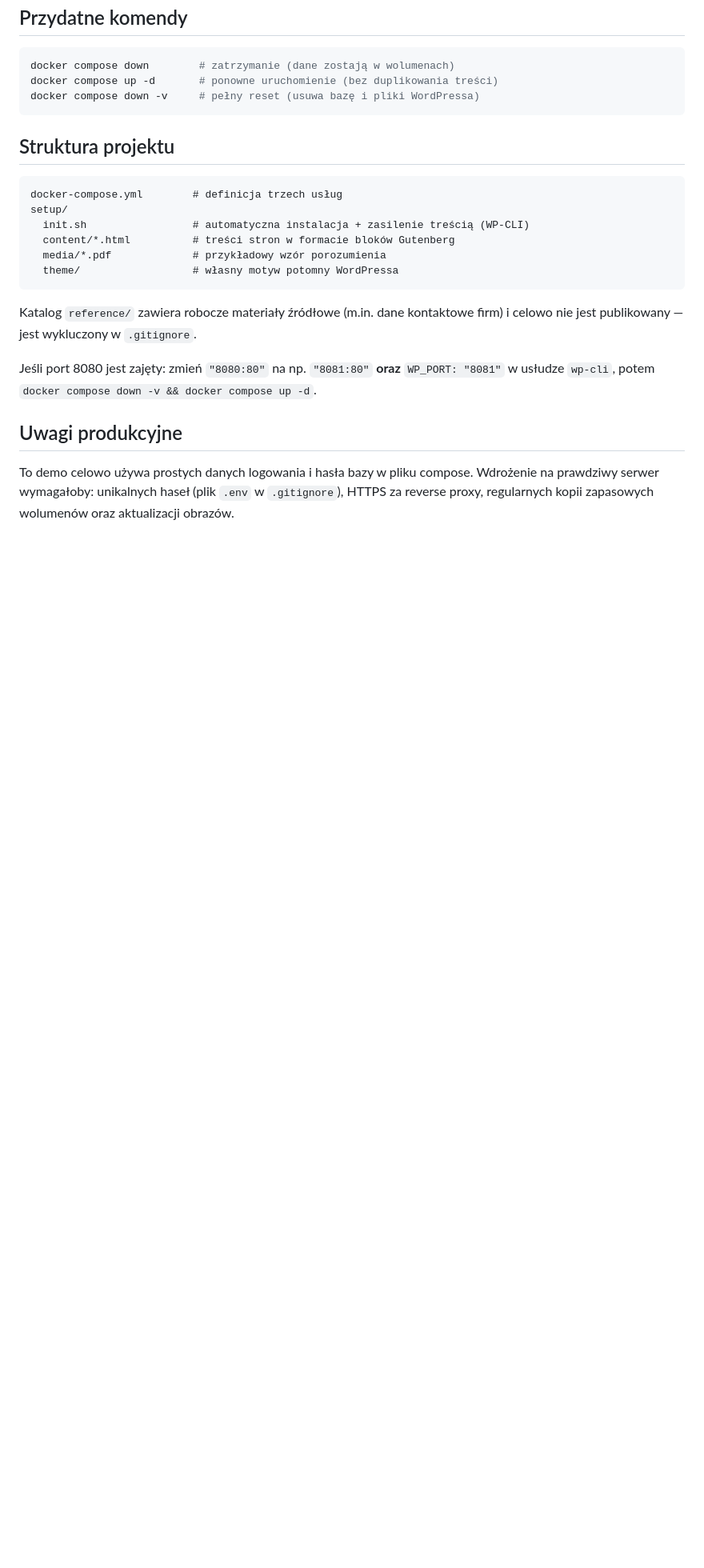
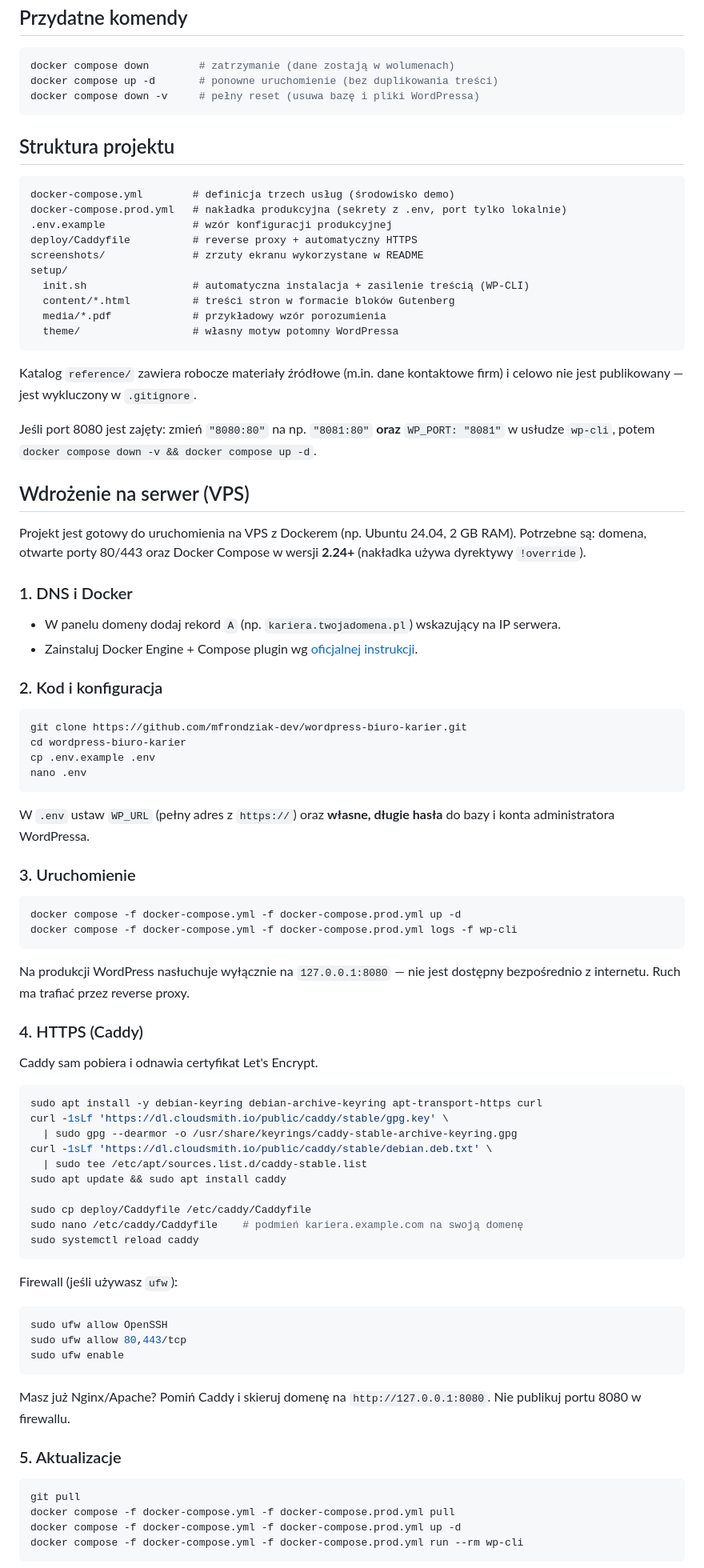
Before and after one commit to mfrondziak-dev/wordpress-biuro-karier, a Markdown page: README.md, the part around one of its changes. Shown at 80% size. Drawn GitHub-style; blank space fills up the shorter version.

````diff
--- a/README.md
+++ b/README.md
@@ -68,7 +81,11 @@ docker compose down -v     # pełny reset (usuwa bazę i pliki WordPressa)
 ## Struktura projektu
 
 ```
-docker-compose.yml        # definicja trzech usług
+docker-compose.yml        # definicja trzech usług (środowisko demo)
+docker-compose.prod.yml   # nakładka produkcyjna (sekrety z .env, port tylko lokalnie)
+.env.example              # wzór konfiguracji produkcyjnej
+deploy/Caddyfile          # reverse proxy + automatyczny HTTPS
+screenshots/              # zrzuty ekranu wykorzystane w README
 setup/
   init.sh                 # automatyczna instalacja + zasilenie treścią (WP-CLI)
   content/*.html          # treści stron w formacie bloków Gutenberg
@@ -82,8 +99,74 @@ i celowo nie jest publikowany — jest wykluczony w `.gitignore`.
 Jeśli port 8080 jest zajęty: zmień `"8080:80"` na np. `"8081:80"` **oraz** `WP_PORT: "8081"`
 w usłudze `wp-cli`, potem `docker compose down -v && docker compose up -d`.
 
-## Uwagi produkcyjne
+## Wdrożenie na serwer (VPS)
 
-To demo celowo używa prostych danych logowania i hasła bazy w pliku compose.
-Wdrożenie na prawdziwy serwer wymagałoby: unikalnych haseł (plik `.env` w `.gitignore`),
-HTTPS za reverse proxy, regularnych kopii zapasowych wolumenów oraz aktualizacji obrazów.
+Projekt jest gotowy do uruchomienia na VPS z Dockerem (np. Ubuntu 24.04, 2 GB RAM).
+Potrzebne są: domena, otwarte porty 80/443 oraz Docker Compose w wersji **2.24+**
+(nakładka używa dyrektywy `!override`).
+
+### 1. DNS i Docker
+
+- W panelu domeny dodaj rekord `A` (np. `kariera.twojadomena.pl`) wskazujący na IP serwera.
+- Zainstaluj Docker Engine + Compose plugin wg
+  [oficjalnej instrukcji](https://docs.docker.com/engine/install/ubuntu/).
+
+### 2. Kod i konfiguracja
+
+```bash
+git clone https://github.com/mfrondziak-dev/wordpress-biuro-karier.git
+cd wordpress-biuro-karier
+cp .env.example .env
+nano .env
+```
+
+W `.env` ustaw `WP_URL` (pełny adres z `https://`) oraz **własne, długie hasła**
+do bazy i konta administratora WordPressa.
+
+### 3. Uruchomienie
+
+```bash
+docker compose -f docker-compose.yml -f docker-compose.prod.yml up -d
+docker compose -f docker-compose.yml -f docker-compose.prod.yml logs -f wp-cli
+```
+
+Na produkcji WordPress nasłuchuje wyłącznie na `127.0.0.1:8080` — nie jest dostępny
+bezpośrednio z internetu. Ruch ma trafiać przez reverse proxy.
+
+### 4. HTTPS (Caddy)
+
+Caddy sam pobiera i odnawia certyfikat Let's Encrypt.
+
+```bash
+sudo apt install -y debian-keyring debian-archive-keyring apt-transport-https curl
+curl -1sLf 'https://dl.cloudsmith.io/public/caddy/stable/gpg.key' \
+  | sudo gpg --dearmor -o /usr/share/keyrings/caddy-stable-archive-keyring.gpg
+curl -1sLf 'https://dl.cloudsmith.io/public/caddy/stable/debian.deb.txt' \
+  | sudo tee /etc/apt/sources.list.d/caddy-stable.list
+sudo apt update && sudo apt install caddy
+
+sudo cp deploy/Caddyfile /etc/caddy/Caddyfile
+sudo nano /etc/caddy/Caddyfile    # podmień kariera.example.com na swoją domenę
+sudo systemctl reload caddy
+```
+
+Firewall (jeśli używasz `ufw`):
+
+```bash
+sudo ufw allow OpenSSH
+sudo ufw allow 80,443/tcp
+sudo ufw enable
+```
+
+Masz już Nginx/Apache? Pomiń Caddy i skieruj domenę na `http://127.0.0.1:8080`.
+Nie publikuj portu 8080 w firewallu.
+
+### 5. Aktualizacje
+
+```bash
+git pull
+docker compose -f docker-compose.yml -f docker-compose.prod.yml pull
+docker compose -f docker-compose.yml -f docker-compose.prod.yml up -d
+docker compose -f docker-compose.yml -f docker-compose.prod.yml run --rm wp-cli
+```
+
````
Also changed, not shown: other parts of README.md (+57 -2 lines), screenshots/01-strona-glowna.png (added), screenshots/02-oferty-pracy.png (added), screenshots/03-praktyki-i-staze.png (added), screenshots/04-baza-firm.png (added), screenshots/05-zglos-firme.png (added), 6 other files.
